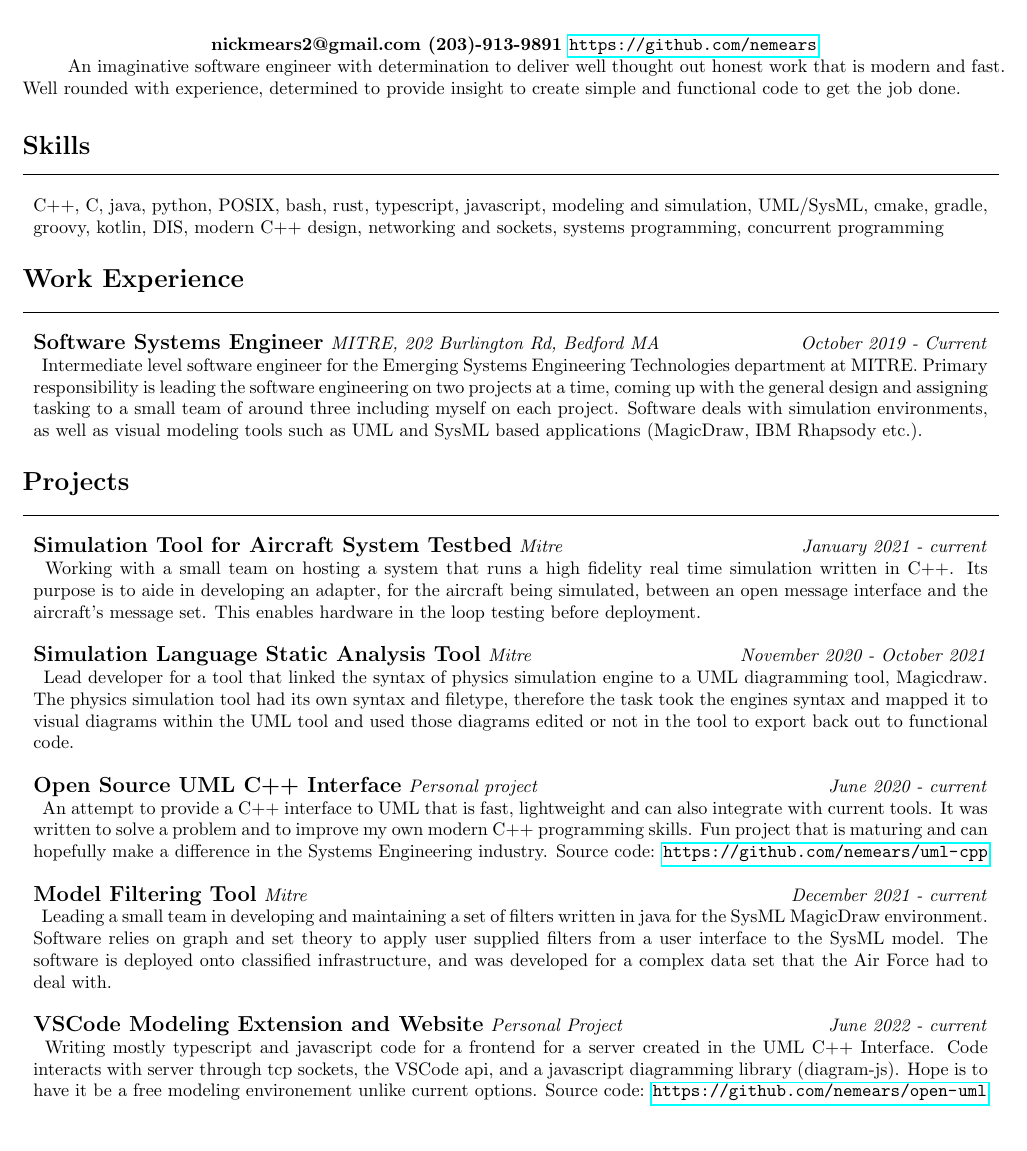
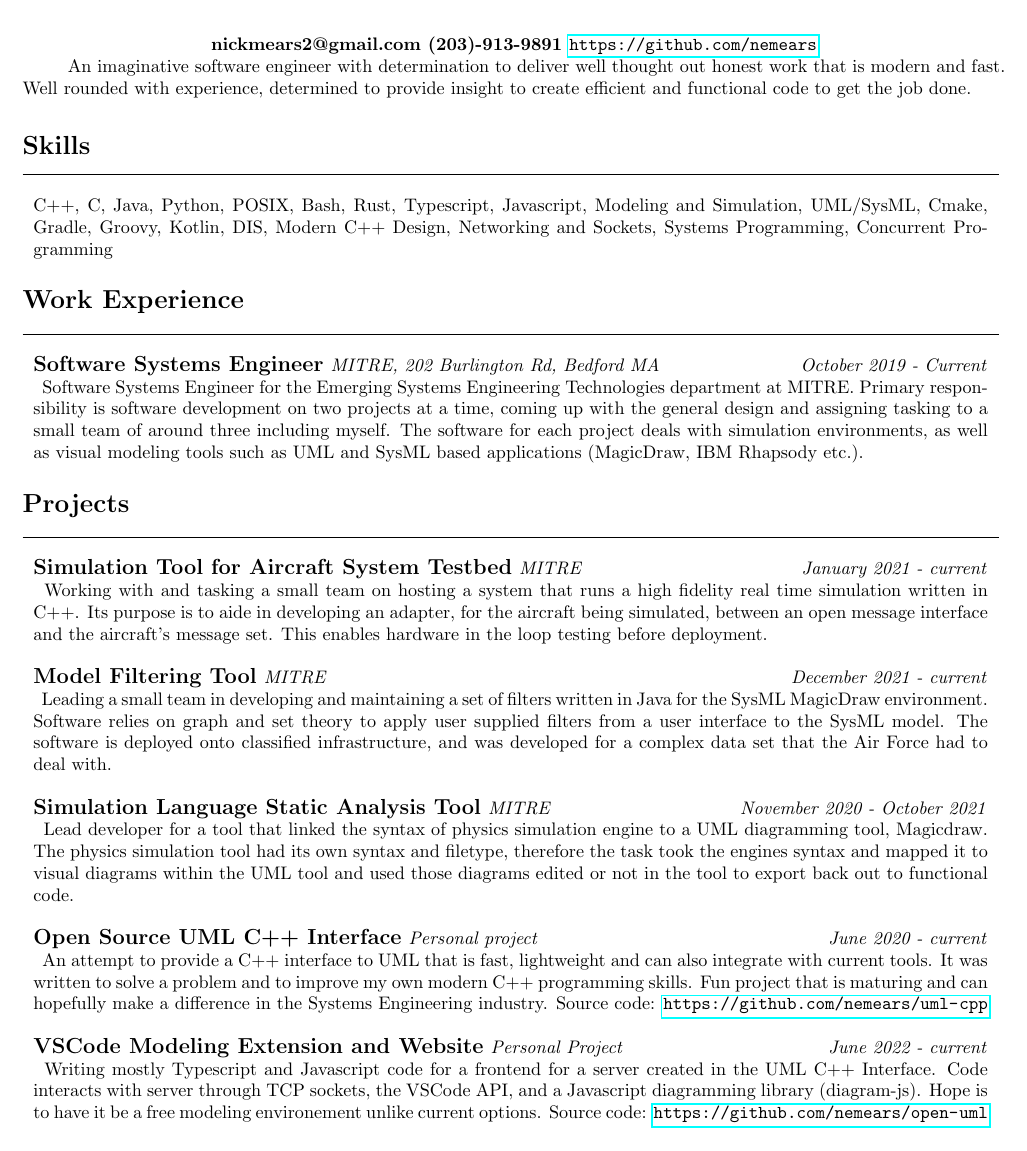
Before and after one commit to nemears/emory_mears_cv, a LaTeX CV (cv.tex): part of the page, cut so that both start at the same text. Compiled offline with pdfLaTeX.

Commit message:
added updated pdf

```diff
--- a/cv.tex
+++ b/cv.tex
@@ -9,14 +9,14 @@
 
 % preamble
 An imaginative software engineer with determination to deliver well thought out honest work that is modern and fast. Well rounded with experience,
-determined to provide insight to create simple and functional code to get the job done.
+determined to provide insight to create efficient and functional code to get the job done.
 
 \section*{Skills}
 \begin{tabular}{p{18.5cm}}
   \hline
   \multicolumn{1}{c}{} \\
-  C++, C, java, python, POSIX, bash, rust, typescript, javascript, modeling and simulation, UML/SysML, cmake, gradle, groovy, kotlin,
-  DIS, modern C++ design, networking and sockets, systems programming, concurrent programming
+  C++, C, Java, Python, POSIX, Bash, Rust, Typescript, Javascript, Modeling and Simulation, UML/SysML, Cmake, Gradle, Groovy, Kotlin,
+  DIS, Modern C++ Design, Networking and Sockets, Systems Programming, Concurrent Programming
 \end{tabular}
 
 % work experience
@@ -26,9 +26,9 @@ determined to provide insight to create simple and functional code to get the jo
     \multicolumn{1}{c}{} \\
     \large \textbf{Software Systems Engineer} \normalsize \textit{MITRE, 202 Burlington Rd, Bedford MA \hfill October 2019 - Current}
 
-    \> Intermediate level software engineer for the Emerging Systems Engineering Technologies department at MITRE. Primary responsibility
-    is leading the software engineering on two projects at a time, coming up with the general design and assigning tasking to a small team
-    of around three including myself on each project. Software deals with simulation environments, as well as visual modeling tools such as
+    \> Software Systems Engineer for the Emerging Systems Engineering Technologies department at MITRE. Primary responsibility
+    is software development on two projects at a time, coming up with the general design and assigning tasking to a small team
+    of around three including myself. The software for each project deals with simulation environments, as well as visual modeling tools such as
     UML and SysML based applications (MagicDraw, IBM Rhapsody etc.).
 
 \end{tabular}
@@ -38,14 +38,21 @@ determined to provide insight to create simple and functional code to get the jo
     \hline
     \multicolumn{1}{c}{} \\
 
-    \large \textbf{Simulation Tool for Aircraft System Testbed} \normalsize \textit{Mitre \hfill January 2021 - current}
+    \large \textbf{Simulation Tool for Aircraft System Testbed} \normalsize \textit{MITRE \hfill January 2021 - current}
 
-    \> Working with a small team on hosting a system that runs a high fidelity real time
+    \> Working with and tasking a small team on hosting a system that runs a high fidelity real time
     simulation written in C++. Its purpose is to aide in developing an adapter, for the aircraft being simulated, between an open
     message interface and the aircraft's message set. This enables hardware in the loop testing before deployment.\\
     \multicolumn{1}{c}{} \\
 
-    \large \textbf{Simulation Language Static Analysis Tool} \normalsize \textit{Mitre \hfill November 2020 - October 2021}
+    \large \textbf{Model Filtering Tool} \normalsize \textit{MITRE \hfill December 2021 - current}
+
+    \> Leading a small team in developing and maintaining a set of filters written in Java for the SysML MagicDraw environment. Software relies on
+    graph and set theory to apply user supplied filters from a user interface to the SysML model. The software is deployed onto classified
+    infrastructure, and was developed for a complex data set that the Air Force had to deal with.\\
+    \multicolumn{1}{c}{} \\
+
+    \large \textbf{Simulation Language Static Analysis Tool} \normalsize \textit{MITRE \hfill November 2020 - October 2021}
 
     \> Lead developer for a tool that linked the syntax of physics simulation engine to a UML diagramming tool, Magicdraw.
     The physics simulation tool had its own syntax and filetype, therefore the task took the engines syntax and mapped it
@@ -59,17 +66,10 @@ determined to provide insight to create simple and functional code to get the jo
     difference in the Systems Engineering industry. Source code: \url{https://github.com/nemears/uml-cpp} \\
     \multicolumn{1}{c}{} \\
 
-    \large \textbf{Model Filtering Tool} \normalsize \textit{Mitre \hfill December 2021 - current}
-
-    \> Leading a small team in developing and maintaining a set of filters written in java for the SysML MagicDraw environment. Software relies on
-    graph and set theory to apply user supplied filters from a user interface to the SysML model. The software is deployed onto classified
-    infrastructure, and was developed for a complex data set that the Air Force had to deal with.\\
-    \multicolumn{1}{c}{} \\
-
     \large \textbf{VSCode Modeling Extension and Website} \normalsize \textit{Personal Project \hfill June 2022 - current}
 
-    \> Writing mostly typescript and javascript code for a frontend for a server created in the UML C++ Interface. Code interacts with server through
-    tcp sockets, the VSCode api, and a javascript diagramming library (diagram-js). Hope is to have it be a free modeling environement unlike current
+    \> Writing mostly Typescript and Javascript code for a frontend for a server created in the UML C++ Interface. Code interacts with server through
+    TCP sockets, the VSCode API, and a Javascript diagramming library (diagram-js). Hope is to have it be a free modeling environement unlike current
     options. Source code: \url{https://github.com/nemears/open-uml} \\
 
 \end{tabular}
```
Also changed, not shown: cv.pdf.
